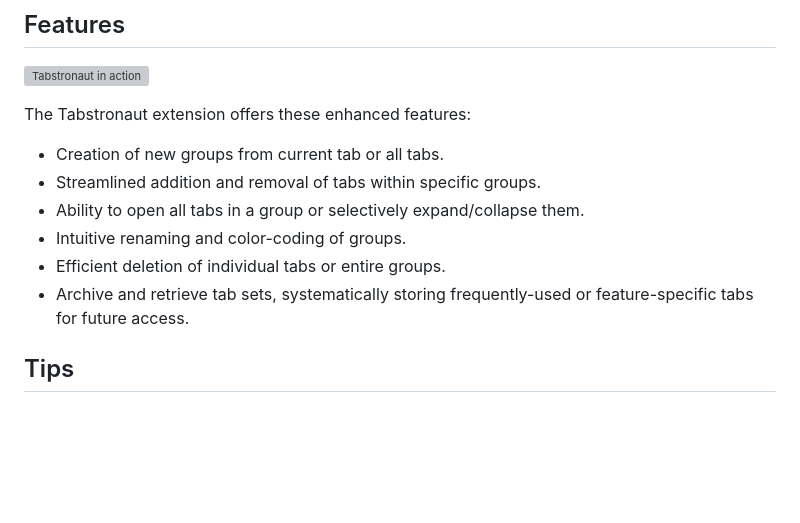
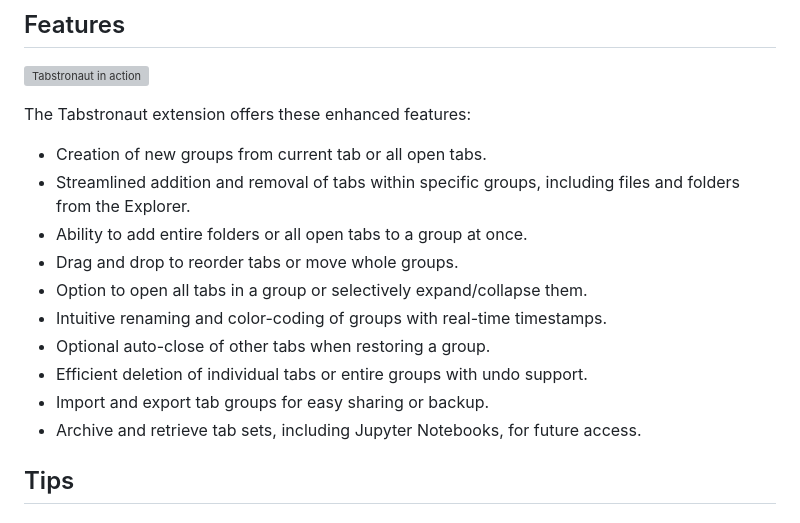
Before and after one commit to jhhtaylor/tabstronaut, a Markdown page: README.md, the part around the change. Drawn GitHub-style; blank space fills up the shorter version; grey boxes are pictures that could not be loaded.

Commit message:
docs: update README with new features

```diff
--- a/README.md
+++ b/README.md
@@ -17,12 +17,16 @@ Tabstronaut excels in tab management for VS Code by enabling users to archive an
 
 The Tabstronaut extension offers these enhanced features:
 
-- Creation of new groups from current tab or all tabs.
-- Streamlined addition and removal of tabs within specific groups.
-- Ability to open all tabs in a group or selectively expand/collapse them.
-- Intuitive renaming and color-coding of groups.
-- Efficient deletion of individual tabs or entire groups.
-- Archive and retrieve tab sets, systematically storing frequently-used or feature-specific tabs for future access.
+- Creation of new groups from current tab or all open tabs.
+- Streamlined addition and removal of tabs within specific groups, including files and folders from the Explorer.
+- Ability to add entire folders or all open tabs to a group at once.
+- Drag and drop to reorder tabs or move whole groups.
+- Option to open all tabs in a group or selectively expand/collapse them.
+- Intuitive renaming and color-coding of groups with real-time timestamps.
+- Optional auto-close of other tabs when restoring a group.
+- Efficient deletion of individual tabs or entire groups with undo support.
+- Import and export tab groups for easy sharing or backup.
+- Archive and retrieve tab sets, including Jupyter Notebooks, for future access.
 
 ## Tips
 
```
